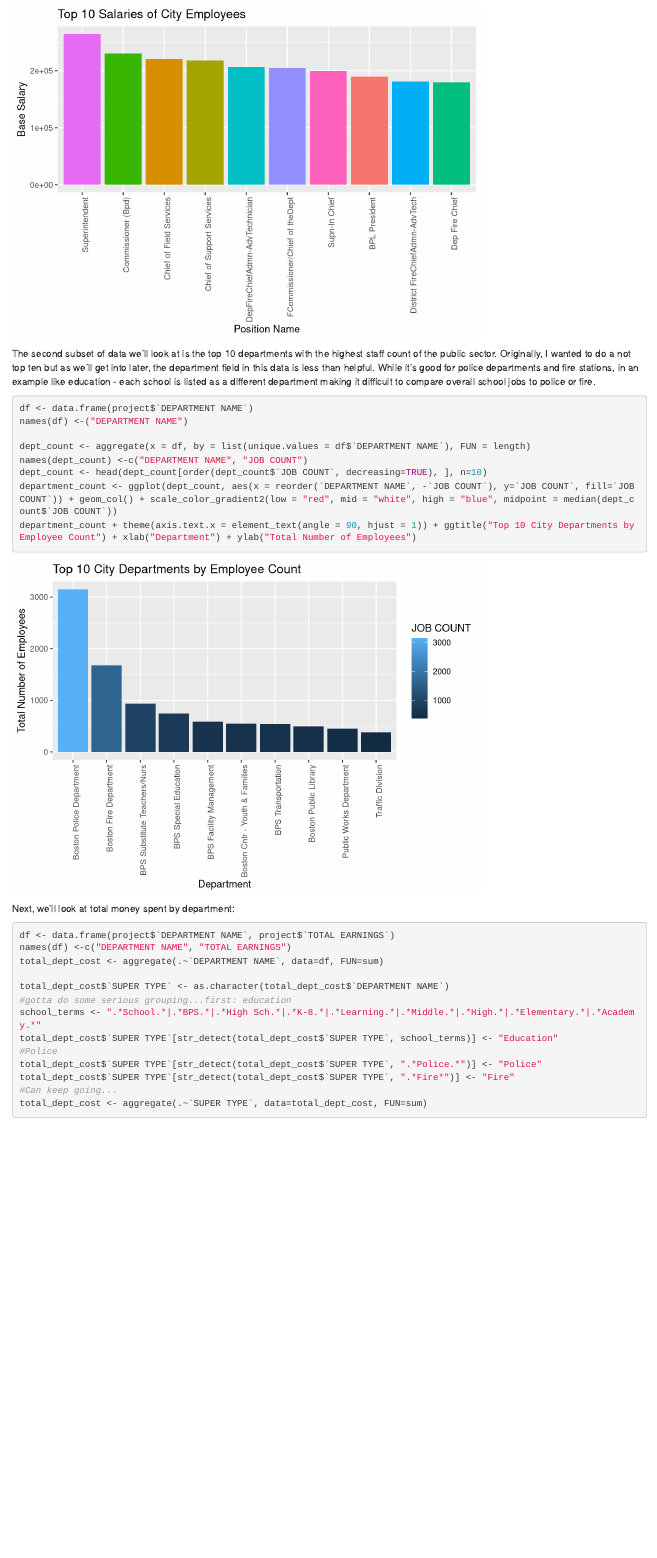
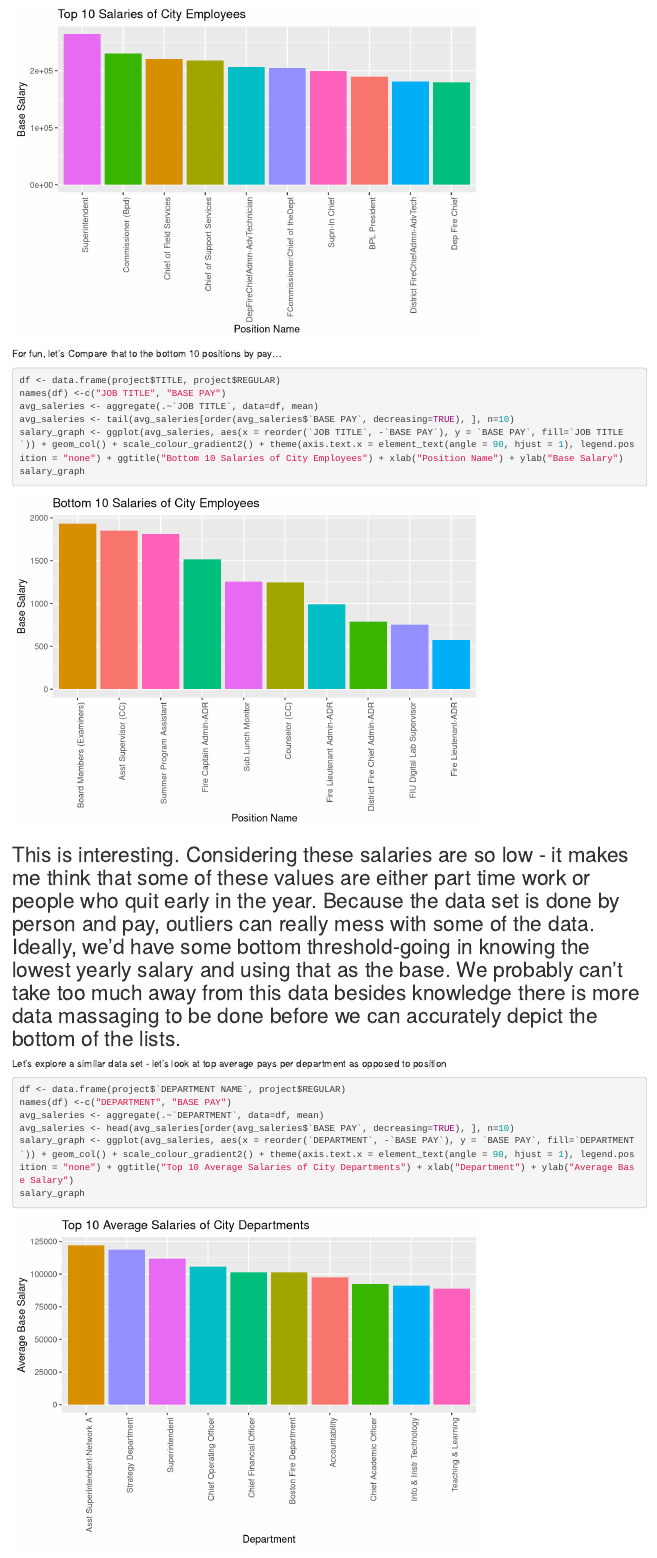
Before and after one commit to chevEldrid/Bostonography-Tabular-Data, an R Markdown document (dataProject.Rmd): the page in a window 1100 px wide, from 1170 px down. Rendered offline with R 4.5, knitr and Pandoc, with nearby package versions; some code elsewhere in the file could not run offline.

Commit message:
New Chart
adding analysis of average per industry

````diff
--- a/dataProject.Rmd
+++ b/dataProject.Rmd
@@ -35,5 +35,23 @@ salary_graph <- ggplot(avg_saleries, aes(x = reorder(`JOB TITLE`, -`BASE PAY`),
 salary_graph
 
 ```
+For fun, let's Compare that to the bottom 10 positions by pay...
+```{r}
+df <- data.frame(project$TITLE, project$REGULAR)
+names(df) <-c("JOB TITLE", "BASE PAY")
+avg_saleries <- aggregate(.~`JOB TITLE`, data=df, mean)
+avg_saleries <- tail(avg_saleries[order(avg_saleries$`BASE PAY`, decreasing=TRUE), ], n=10)
+salary_graph <- ggplot(avg_saleries, aes(x = reorder(`JOB TITLE`, -`BASE PAY`), y = `BASE PAY`, fill=`JOB TITLE`)) + geom_col() + scale_colour_gradient2() + theme(axis.text.x = element_text(angle = 90, hjust = 1), legend.position = "none") + ggtitle("Bottom 10 Salaries of City Employees") + xlab("Position Name") + ylab("Base Salary")
+salary_graph
 
-The second subset of data we'll look at is the top 10 departments with the highest staff count of the public sector. Originally, I wanted to do a not top ten but as we'll get into later, the department field in this data is less than helpful. While it's good for police departments and fire stations, in an example like education - each school is listed as a different department making it difficult to compare overall school jobs to police or fire.
+```
+This is interesting. Considering these salaries are so low - it makes me think that some of these values are either part time work or people who quit early in the year. Because the data set is done by person and pay, outliers can really mess with some of the data. Ideally, we'd have some bottom threshold-going in knowing the lowest yearly salary and using that as the base. We probably can't take too much away from this data besides knowledge there is more data massaging to be done before we can accurately depict the bottom of the lists.
+----
+Let's explore a similar data set - let's look at top average pays per department as opposed to position
+```{r}
+df <- data.frame(project$`DEPARTMENT NAME`, project$REGULAR)
+names(df) <-c("DEPARTMENT", "BASE PAY")
+avg_saleries <- aggregate(.~`DEPARTMENT`, data=df, mean)
+avg_saleries <- head(avg_saleries[order(avg_saleries$`BASE PAY`, decreasing=TRUE), ], n=10)
+salary_graph <- ggplot(avg_saleries, aes(x = reorder(`DEPARTMENT`, -`BASE PAY`), y = `BASE PAY`, fill=`DEPARTMENT`)) + geom_col() + scale_colour_gradient2() + theme(axis.text.x = element_text(angle = 90, hjust = 1), legend.position = "none") + ggtitle("Top 10 Average Salaries of City Departments") + xlab("Department") + ylab("Average Base Salary")
+salary_graph
````
Also changed, not shown: dataProject.Rmd (7 more changed lines).
